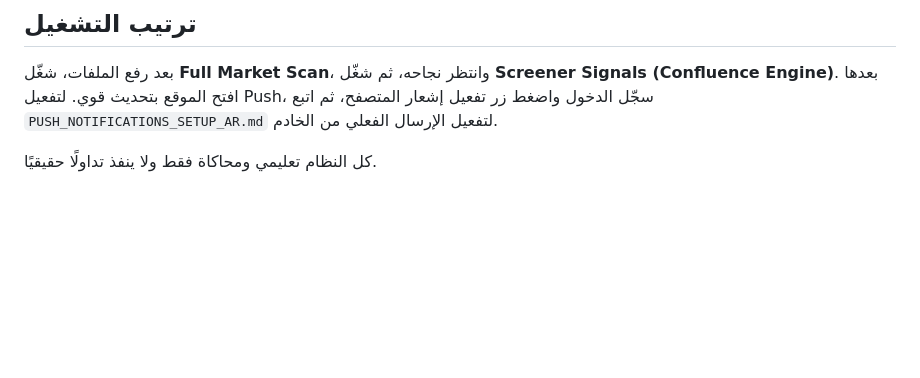
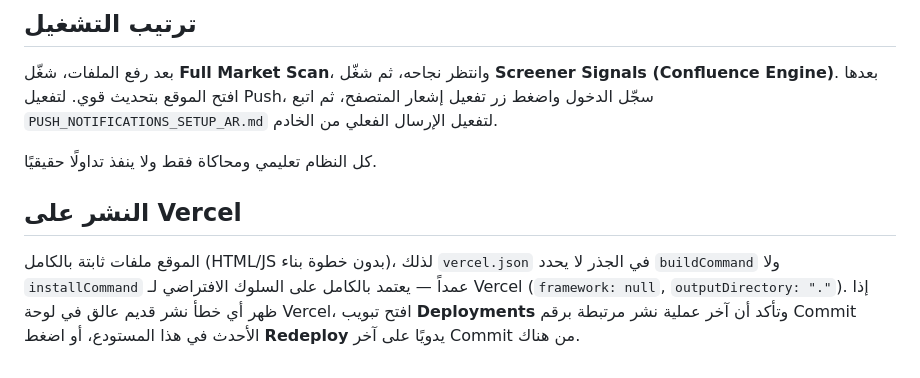
Before and after one commit to alrasid-dev/AZ_Alpha-Vision, a Markdown page: README_FINAL_AR.md, the part around the change. Drawn GitHub-style; blank space fills up the shorter version.

Commit message:
Document Vercel static-site deploy config; trigger fresh deploy
Co-authored-by: Cursor <cursoragent@cursor.com>

```diff
--- a/README_FINAL_AR.md
+++ b/README_FINAL_AR.md
@@ -58,3 +58,7 @@ supabase/functions/run-virtual-trader/index.ts
 بعد رفع الملفات، شغّل **Full Market Scan**، وانتظر نجاحه، ثم شغّل **Screener Signals (Confluence Engine)**. بعدها افتح الموقع بتحديث قوي. لتفعيل Push، سجّل الدخول واضغط زر تفعيل إشعار المتصفح، ثم اتبع `PUSH_NOTIFICATIONS_SETUP_AR.md` لتفعيل الإرسال الفعلي من الخادم.
 
 كل النظام تعليمي ومحاكاة فقط ولا ينفذ تداولًا حقيقيًا.
+
+## النشر على Vercel
+
+الموقع ملفات ثابتة بالكامل (HTML/JS بدون خطوة بناء)، لذلك `vercel.json` في الجذر لا يحدد `buildCommand` ولا `installCommand` عمداً — يعتمد بالكامل على السلوك الافتراضي لـ Vercel (`framework: null`, `outputDirectory: "."`). إذا ظهر أي خطأ نشر قديم عالق في لوحة Vercel، افتح تبويب **Deployments** وتأكد أن آخر عملية نشر مرتبطة برقم Commit الأحدث في هذا المستودع، أو اضغط **Redeploy** يدويًا على آخر Commit من هناك.
```
